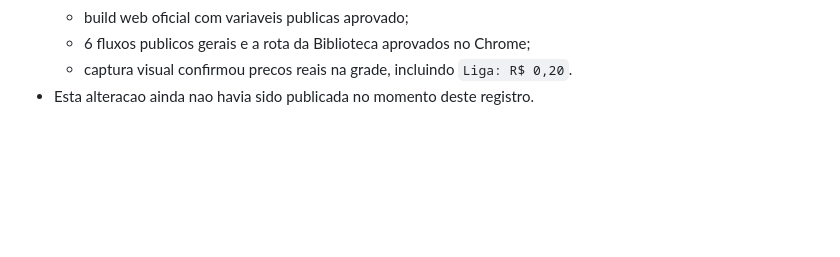
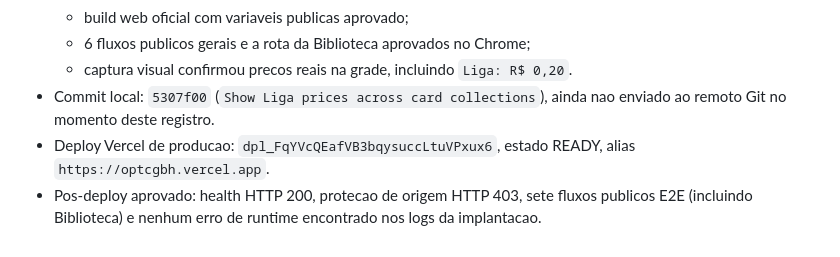
Before and after one commit to LumielRyu/optcg_manager, a Markdown page: AGENTS.md, the part around the change. Rendered like a GitHub page; blank space fills up the shorter version.

Commit message:
Update project memory after price deployment

```diff
--- a/AGENTS.md
+++ b/AGENTS.md
@@ -273,4 +273,11 @@ git diff --stat
   - build web oficial com variaveis publicas aprovado;
   - 6 fluxos publicos gerais e a rota da Biblioteca aprovados no Chrome;
   - captura visual confirmou precos reais na grade, incluindo `Liga: R$ 0,20`.
-- Esta alteracao ainda nao havia sido publicada no momento deste registro.
+- Commit local: `5307f00` (`Show Liga prices across card collections`), ainda
+  nao enviado ao remoto Git no momento deste registro.
+- Deploy Vercel de producao:
+  `dpl_FqYVcQEafVB3bqysuccLtuVPxux6`, estado READY, alias
+  `https://optcgbh.vercel.app`.
+- Pos-deploy aprovado: health HTTP 200, protecao de origem HTTP 403, sete
+  fluxos publicos E2E (incluindo Biblioteca) e nenhum erro de runtime encontrado
+  nos logs da implantacao.
```
